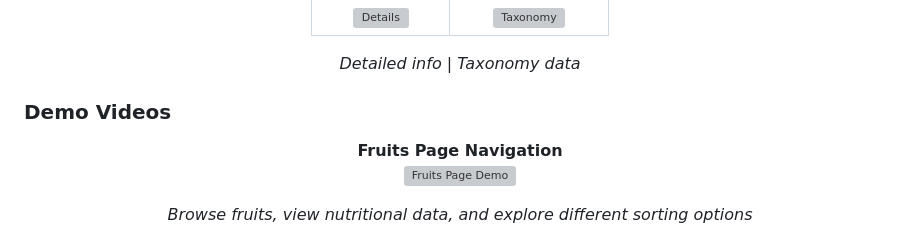
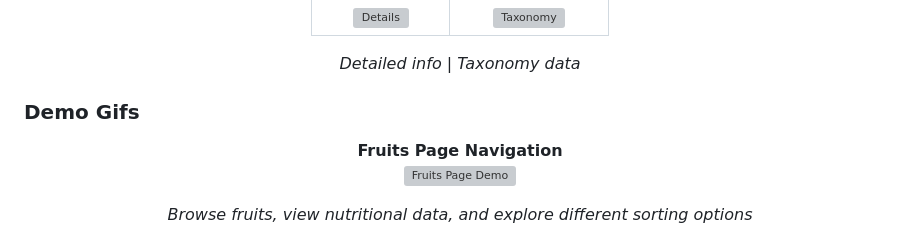
Before and after one commit to boonyongyang/flutter_bloc_starter_kit, a Markdown page: README.md, the part around the change. GitHub-like rendering; grey boxes are pictures that could not be loaded.

Commit message:
📝 Update README.md: rename section from "Demo Videos" to "Demo Gifs" for consistency with content

```diff
--- a/README.md
+++ b/README.md
@@ -21,7 +21,7 @@ A demonstration of Flutter project architecture and best practices, showcasing h
 
 </div>
 
-### Demo Videos
+### Demo Gifs
 <div align="center">
 
 **Fruits Page Navigation**
```
